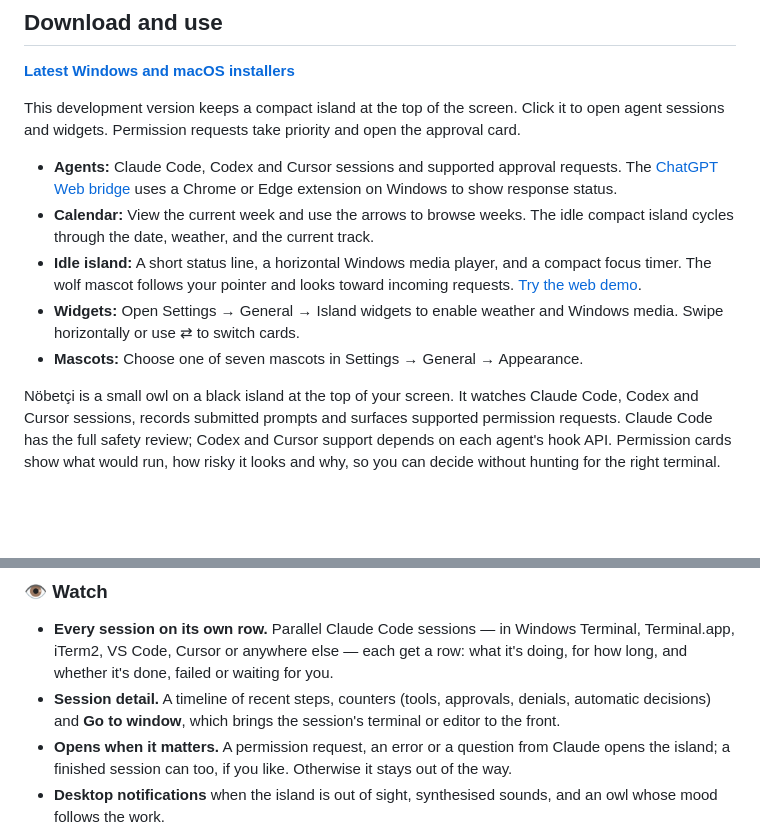
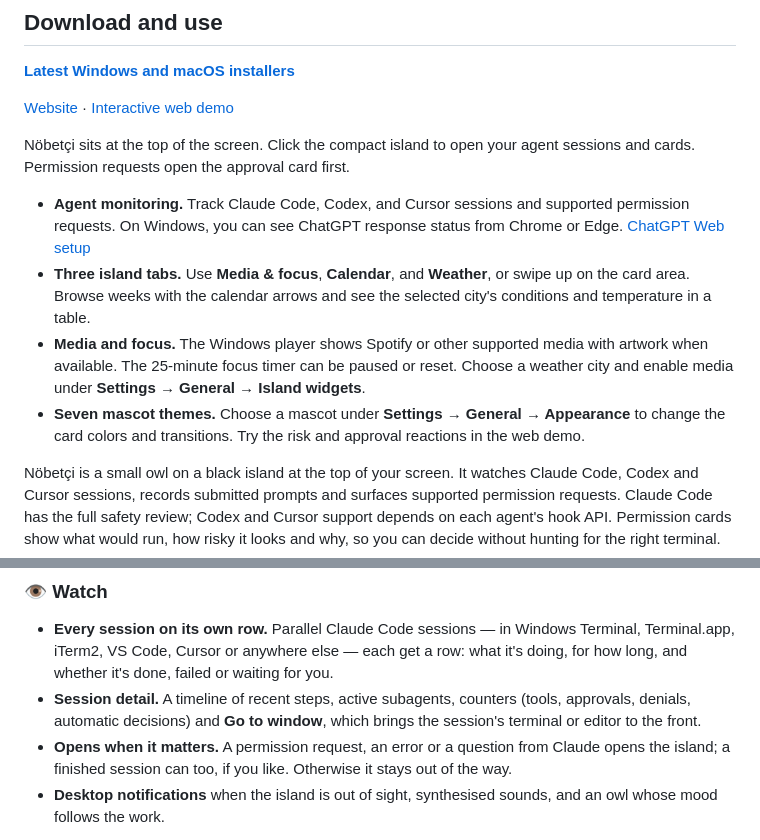
Before and after one commit to tahap0l/nobetci, a Markdown page: README.md, 2 parts joined by grey strips. Rendered like a GitHub page; blank space fills up the shorter version.

```diff
--- a/README.md
+++ b/README.md
@@ -23,14 +23,14 @@
 
 **[Latest Windows and macOS installers](https://github.com/tahap0l/nobetci/releases/latest)**
 
-This development version keeps a compact island at the top of the screen. Click it to open agent sessions and widgets. Permission requests take priority and open the approval card.
+[Website](https://tahap0l.github.io/nobetci/) · [Interactive web demo](https://tahap0l.github.io/nobetci/demo/)
 
-- **Agents:** Claude Code, Codex and Cursor sessions and supported approval requests. The [ChatGPT Web bridge](integrations/chatgpt-web/README.md) uses a Chrome or Edge extension on Windows to show response status.
-- **Calendar:** View the current week and use the arrows to browse weeks. The idle compact island cycles through the date, weather, and the current track.
-- **Idle island:** A short status line, a horizontal Windows media player, and a compact focus timer. The wolf mascot follows your pointer and looks toward incoming requests. [Try the web demo](https://nobetci.pages.dev/demo/).
-- **Widgets:** Open Settings → General → Island widgets to enable weather and Windows media. Swipe horizontally or use ⇄ to switch cards.
-- **Mascots:** Choose one of seven mascots in Settings → General → Appearance.
+Nöbetçi sits at the top of the screen. Click the compact island to open your agent sessions and cards. Permission requests open the approval card first.
 
+- **Agent monitoring.** Track Claude Code, Codex, and Cursor sessions and supported permission requests. On Windows, you can see ChatGPT response status from Chrome or Edge. [ChatGPT Web setup](integrations/chatgpt-web/README.md)
+- **Three island tabs.** Use **Media & focus**, **Calendar**, and **Weather**, or swipe up on the card area. Browse weeks with the calendar arrows and see the selected city's conditions and temperature in a table.
+- **Media and focus.** The Windows player shows Spotify or other supported media with artwork when available. The 25-minute focus timer can be paused or reset. Choose a weather city and enable media under **Settings → General → Island widgets**.
+- **Seven mascot themes.** Choose a mascot under **Settings → General → Appearance** to change the card colors and transitions. Try the risk and approval reactions in the web demo.
 
 Nöbetçi is a small owl on a black island at the top of your screen. It watches Claude Code, Codex
 and Cursor sessions, records submitted prompts and surfaces supported permission requests. Claude
@@ -63,7 +63,7 @@ edge of the screen.
 - **Every session on its own row.** Parallel Claude Code sessions — in Windows Terminal,
   Terminal.app, iTerm2, VS Code, Cursor or anywhere else — each get a row: what it's doing, for how long, and whether it's done,
   failed or waiting for you.
-- **Session detail.** A timeline of recent steps, counters (tools, approvals, denials, automatic
+- **Session detail.** A timeline of recent steps, active subagents, counters (tools, approvals, denials, automatic
   decisions) and **Go to window**, which brings the session's terminal or editor to the front.
 - **Opens when it matters.** A permission request, an error or a question from Claude opens the
   island; a finished session can too, if you like. Otherwise it stays out of the way.
```
Also changed, not shown: other parts of README.md (+1 -1 lines), CHANGELOG.md (+18 -1 lines), README.tr.md (+9 -8 lines), docs/media/en/idle-island.png, docs/media/tr/idle-island.png, 7 other files.
